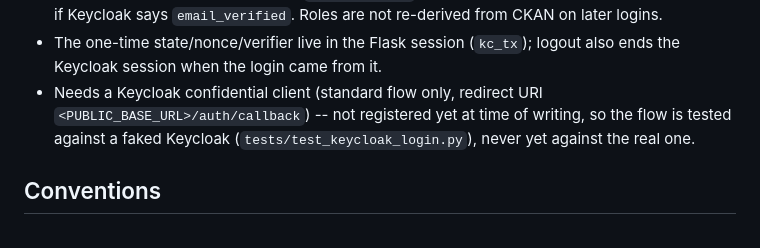
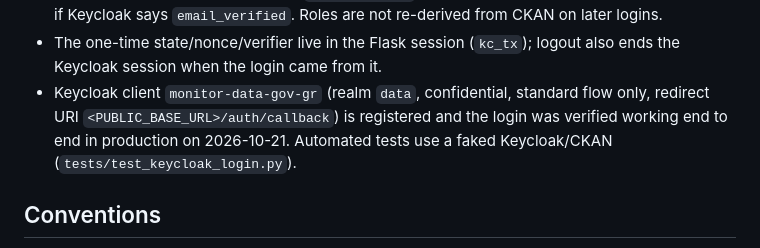
Before and after one commit to OpenDataGR/monitor-data-gov-gr, a Markdown page: CLAUDE.md, the part around the change. Drawn GitHub-style.

```diff
--- a/CLAUDE.md
+++ b/CLAUDE.md
@@ -120,10 +120,10 @@ button on `login.html`. **Off until `KEYCLOAK_ISSUER`, `KEYCLOAK_CLIENT_ID`,
   `email_verified`. Roles are not re-derived from CKAN on later logins.
 - The one-time state/nonce/verifier live in the Flask session (`kc_tx`);
   logout also ends the Keycloak session when the login came from it.
-- Needs a Keycloak confidential client (standard flow only, redirect URI
-  `<PUBLIC_BASE_URL>/auth/callback`) -- not registered yet at time of writing,
-  so the flow is tested against a faked Keycloak (`tests/test_keycloak_login.py`),
-  never yet against the real one.
+- Keycloak client `monitor-data-gov-gr` (realm `data`, confidential, standard
+  flow only, redirect URI `<PUBLIC_BASE_URL>/auth/callback`) is registered and
+  the login was verified working end to end in production on 2026-10-21.
+  Automated tests use a faked Keycloak/CKAN (`tests/test_keycloak_login.py`).
 
 ## Conventions
 
```
Also changed, not shown: deploy/README.md (+1 -1 lines).
